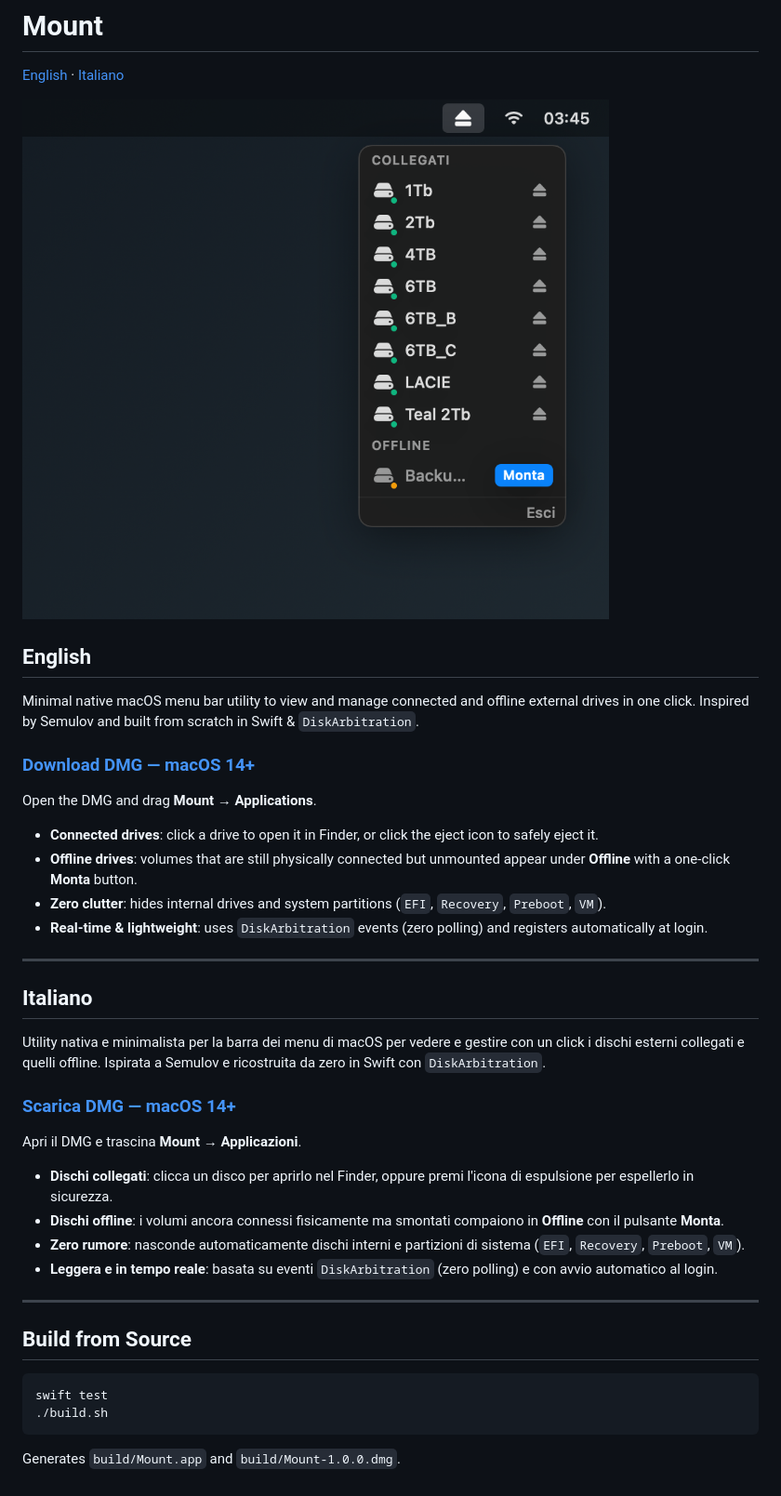
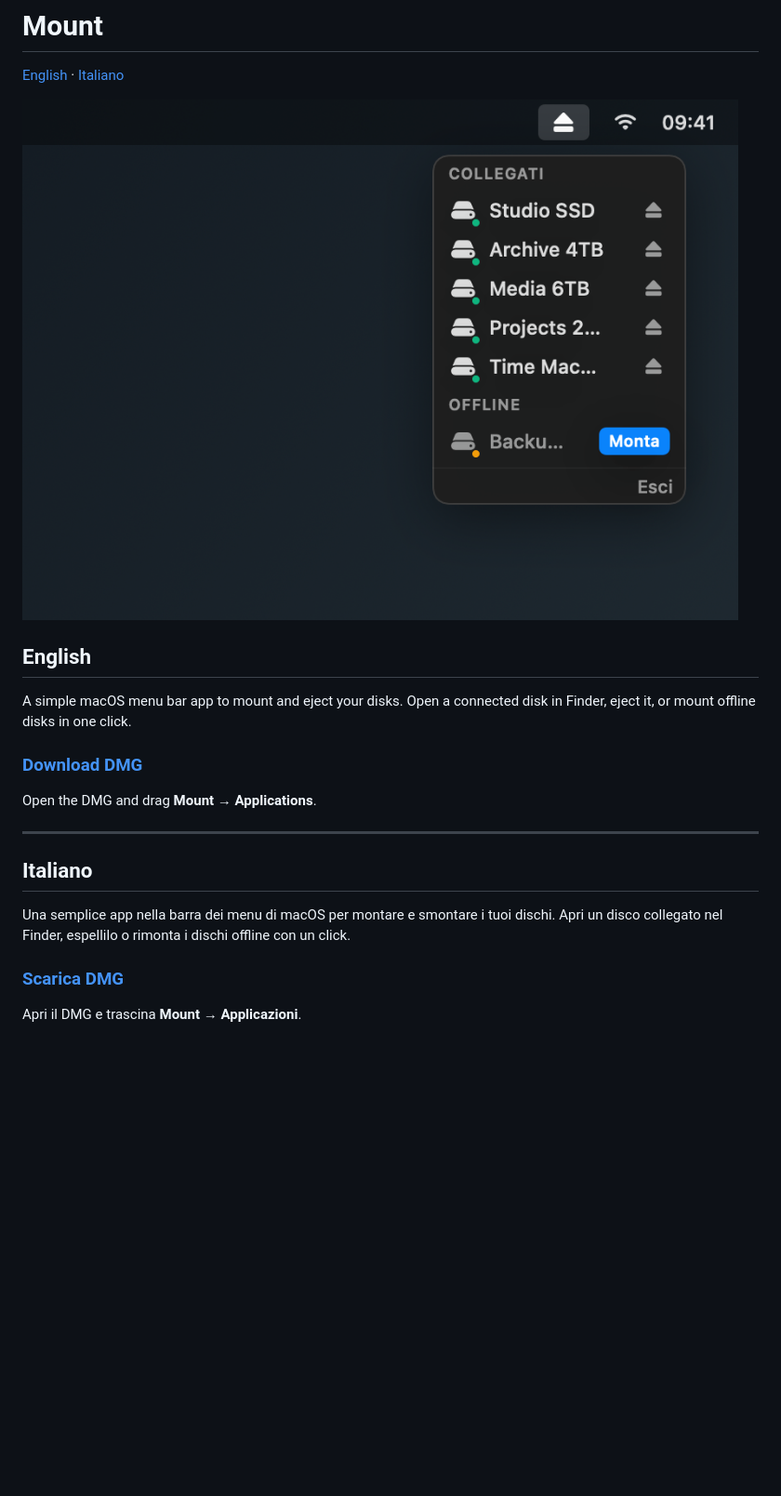
Before and after one commit to marcovernetto-lgtm/Mount, a Markdown page: README.md, the part around the change. Shown at 93% size. Drawn GitHub-style; pictures changed too: docs/preview.png; blank space fills up the shorter version.

Commit message:
docs: simplify README and use simulated disk names in preview

````diff
--- a/README.md
+++ b/README.md
@@ -6,39 +6,18 @@
 
 ## English
 
-Minimal native macOS menu bar utility to view and manage connected and offline external drives in one click. Inspired by Semulov and built from scratch in Swift & `DiskArbitration`.
+A simple macOS menu bar app to mount and eject your disks. Open a connected disk in Finder, eject it, or mount offline disks in one click.
 
-### [Download DMG — macOS 14+](https://github.com/marcovernetto-lgtm/Mount/releases/download/v1.0.0/Mount-1.0.0.dmg)
+### [Download DMG](https://github.com/marcovernetto-lgtm/Mount/releases/download/v1.0.0/Mount-1.0.0.dmg)
 
 Open the DMG and drag **Mount → Applications**.
-
-- **Connected drives**: click a drive to open it in Finder, or click the eject icon to safely eject it.
-- **Offline drives**: volumes that are still physically connected but unmounted appear under **Offline** with a one-click **Monta** button.
-- **Zero clutter**: hides internal drives and system partitions (`EFI`, `Recovery`, `Preboot`, `VM`).
-- **Real-time & lightweight**: uses `DiskArbitration` events (zero polling) and registers automatically at login.
 
 ---
 
 ## Italiano
 
-Utility nativa e minimalista per la barra dei menu di macOS per vedere e gestire con un click i dischi esterni collegati e quelli offline. Ispirata a Semulov e ricostruita da zero in Swift con `DiskArbitration`.
+Una semplice app nella barra dei menu di macOS per montare e smontare i tuoi dischi. Apri un disco collegato nel Finder, espellilo o rimonta i dischi offline con un click.
 
-### [Scarica DMG — macOS 14+](https://github.com/marcovernetto-lgtm/Mount/releases/download/v1.0.0/Mount-1.0.0.dmg)
+### [Scarica DMG](https://github.com/marcovernetto-lgtm/Mount/releases/download/v1.0.0/Mount-1.0.0.dmg)
 
 Apri il DMG e trascina **Mount → Applicazioni**.
-
-- **Dischi collegati**: clicca un disco per aprirlo nel Finder, oppure premi l'icona di espulsione per espellerlo in sicurezza.
-- **Dischi offline**: i volumi ancora connessi fisicamente ma smontati compaiono in **Offline** con il pulsante **Monta**.
-- **Zero rumore**: nasconde automaticamente dischi interni e partizioni di sistema (`EFI`, `Recovery`, `Preboot`, `VM`).
-- **Leggera e in tempo reale**: basata su eventi `DiskArbitration` (zero polling) e con avvio automatico al login.
-
----
-
-## Build from Source
-
-```bash
-swift test
-./build.sh
-```
-
-Generates `build/Mount.app` and `build/Mount-1.0.0.dmg`.
````
